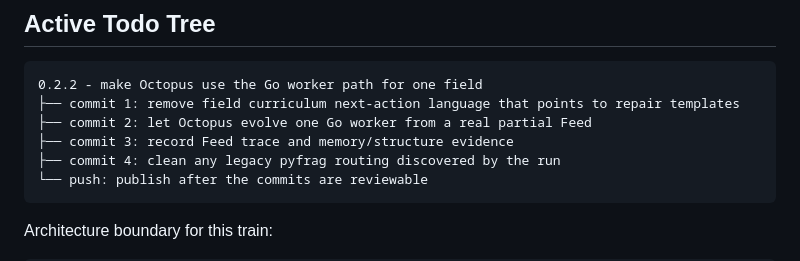
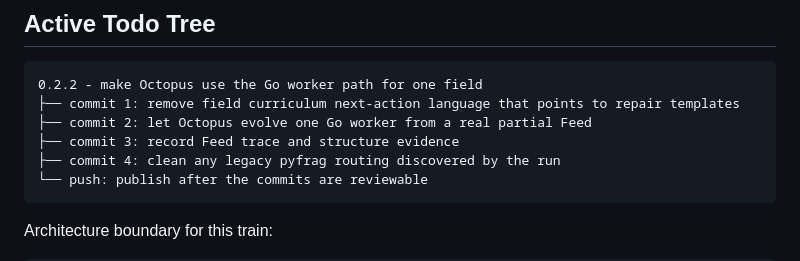
Before and after one commit to dangoZhang/Octopus, a Markdown page: structure.md, the part around one of its changes. Rendered like a GitHub page.

Commit message:
Record SWE Go worker evolution evidence

````diff
--- a/structure.md
+++ b/structure.md
@@ -10,7 +10,7 @@ Line counts are `wc -l` over source/text files. Generated state under `.octopus/
 0.2.2 - make Octopus use the Go worker path for one field
 ├── commit 1: remove field curriculum next-action language that points to repair templates
 ├── commit 2: let Octopus evolve one Go worker from a real partial Feed
-├── commit 3: record Feed trace and memory/structure evidence
+├── commit 3: record Feed trace and structure evidence
 ├── commit 4: clean any legacy pyfrag routing discovered by the run
 └── push: publish after the commits are reviewable
 ```
````
Also changed, not shown: other parts of structure.md (+1 -0 lines), docs/version-plan.md (+5 -0 lines).
